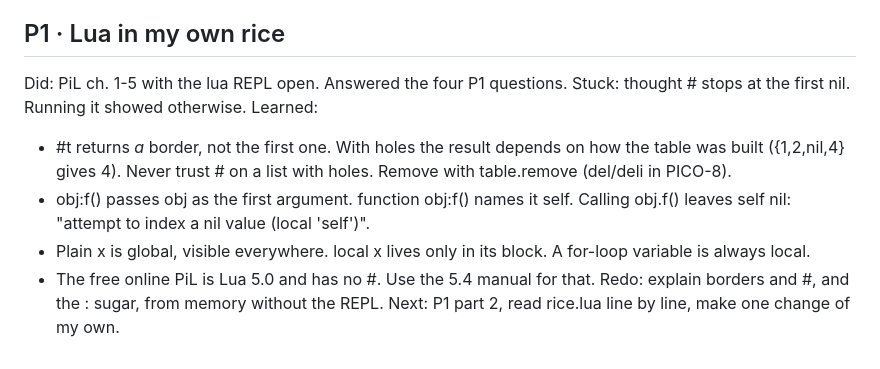
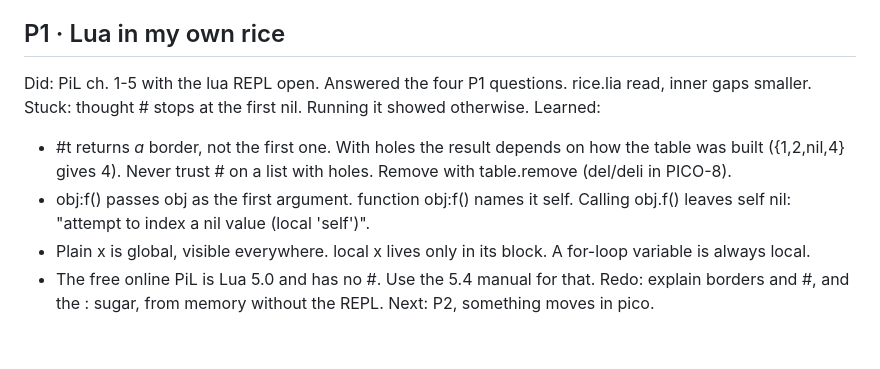
Before and after one commit to sh0ds/website, a Markdown page: LOG.md, the part around the change. GitHub-like rendering.

```diff
--- a/LOG.md
+++ b/LOG.md
@@ -61,7 +61,7 @@ Next: the plan change.
 2026-11-03: dropped the CHIP-8 / md plan the same day I wrote it. Making games is what I want most, so it's now indie and jam games: PICO-8 and Picotron first, jams every 4 to 6 weeks, then Godot and a small engine of my own in C, and a portfolio on itch.io and sh0ds.dev/games/. The three end goals are a Zelda-like, a horror game and a metroidvania, each one tiny first, then as a slice in Godot. lift and md are out, and 3sgc keeps markdown.c (track W). The old plan lives in the guides history.
 
 ## P1 · Lua in my own rice
-Did: PiL ch. 1-5 with the lua REPL open. Answered the four P1 questions.
+Did: PiL ch. 1-5 with the lua REPL open. Answered the four P1 questions. rice.lia read, inner gaps smaller.
 Stuck: thought # stops at the first nil. Running it showed otherwise.
 Learned:
 - #t returns *a* border, not the first one. With holes the result depends on how the table was built ({1,2,nil,4} gives 4). Never trust # on a list with holes. Remove with table.remove (del/deli in PICO-8).
@@ -69,4 +69,4 @@ Learned:
 - Plain x is global, visible everywhere. local x lives only in its block. A for-loop variable is always local.
 - The free online PiL is Lua 5.0 and has no #. Use the 5.4 manual for that.
 Redo: explain borders and #, and the : sugar, from memory without the REPL.
-Next: P1 part 2, read rice.lua line by line, make one change of my own.
+Next: P2, something moves in pico.
```
